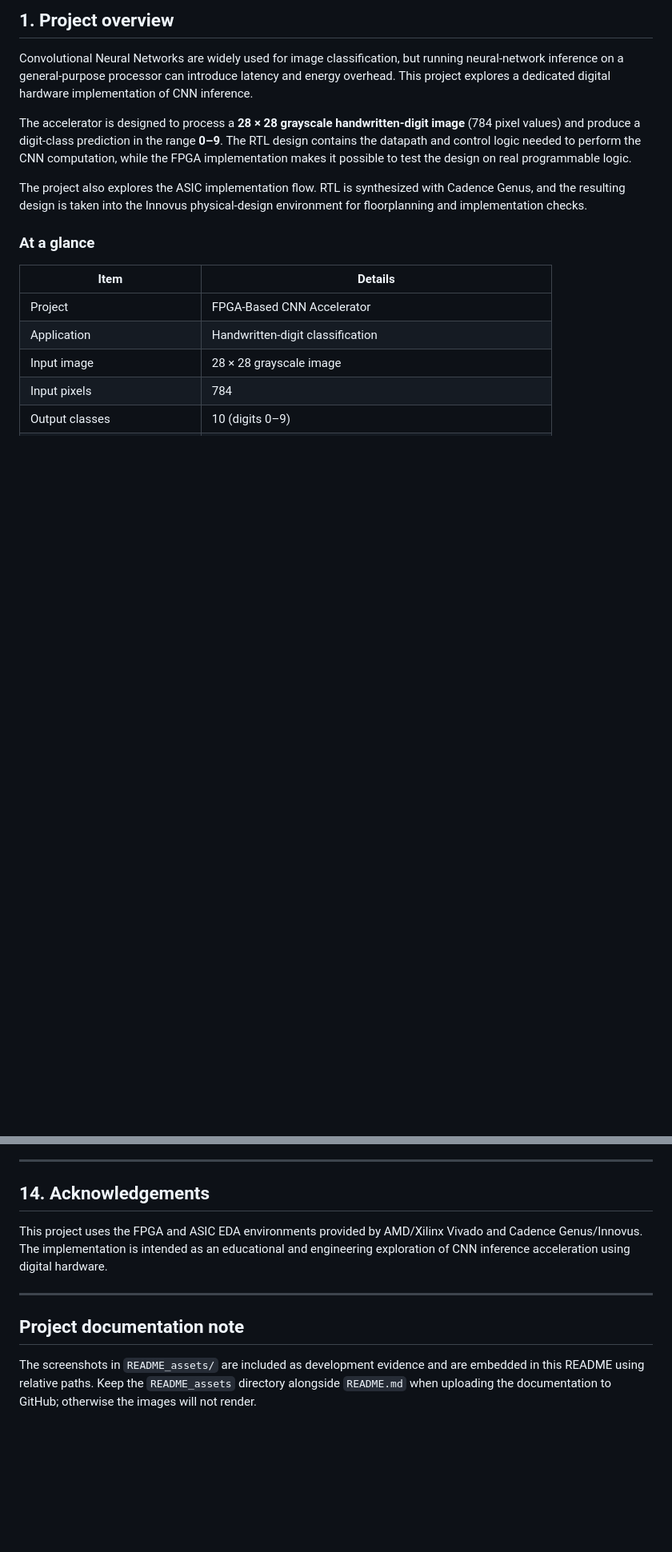
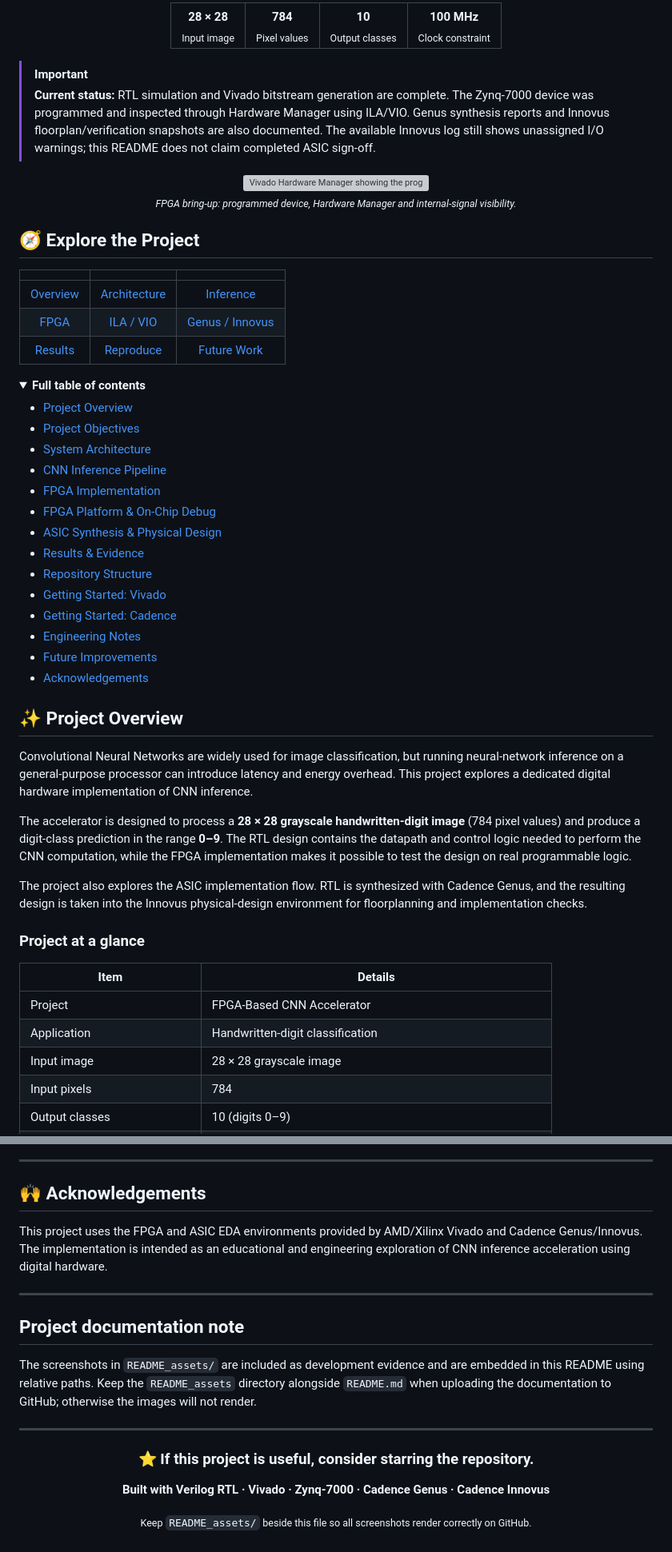
Before and after one commit to SUJITH-PEDAPATI/FPGA_BASED_CNN_ACCELARATOR, a Markdown page: README.md, 2 parts joined by grey strips. Shown at 80% size. GitHub-like rendering; folded sections open; blank space fills up the shorter version; grey boxes are pictures that could not be loaded.

```diff
--- a/README.md
+++ b/README.md
@@ -27,5 +23,57 @@ A hardware-oriented Convolutional Neural Network (CNN) accelerator for handwritt
 
-## 1. Project overview
+<table>
+  <tr>
+    <td align="center"><strong>28 × 28</strong><br><sub>Input image</sub></td>
+    <td align="center"><strong>784</strong><br><sub>Pixel values</sub></td>
+    <td align="center"><strong>10</strong><br><sub>Output classes</sub></td>
+    <td align="center"><strong>100 MHz</strong><br><sub>Clock constraint</sub></td>
+  </tr>
+</table>
+
+</div>
+
+> [!IMPORTANT]
+> **Current status:** RTL simulation and Vivado bitstream generation are complete. The Zynq-7000 device was programmed and inspected through Hardware Manager using ILA/VIO. Genus synthesis reports and Innovus floorplan/verification snapshots are also documented. The available Innovus log still shows unassigned I/O warnings; this README does not claim completed ASIC sign-off.
+
+<div align="center">
+  <img src="README_assets/vivado/vivado_01_hardware_manager.png" alt="Vivado Hardware Manager showing the programmed Zynq-7000 device and ILA signals" width="96%">
+  <br>
+  <sub><em>FPGA bring-up: programmed device, Hardware Manager and internal-signal visibility.</em></sub>
+</div>
+
+
+
+## 🧭 Explore the Project
+
+| | | |
+|:---:|:---:|:---:|
+| [Overview](#-project-overview) | [Architecture](#-system-architecture) | [Inference](#-cnn-inference-pipeline) |
+| [FPGA](#-fpga-implementation) | [ILA / VIO](#-fpga-platform--on-chip-debug) | [Genus / Innovus](#-asic-synthesis--physical-design) |
+| [Results](#-results--evidence) | [Reproduce](#-getting-started-vivado) | [Future Work](#-future-improvements) |
+
+<details>
+<summary><strong>Full table of contents</strong></summary>
+
+- [Project Overview](#-project-overview)
+- [Project Objectives](#-project-objectives)
+- [System Architecture](#-system-architecture)
+- [CNN Inference Pipeline](#-cnn-inference-pipeline)
+- [FPGA Implementation](#-fpga-implementation)
+- [FPGA Platform & On-Chip Debug](#-fpga-platform--on-chip-debug)
+- [ASIC Synthesis & Physical Design](#-asic-synthesis--physical-design)
+- [Results & Evidence](#-results--evidence)
+- [Repository Structure](#-repository-structure)
+- [Getting Started: Vivado](#-getting-started-vivado)
+- [Getting Started: Cadence](#-getting-started-cadence)
+- [Engineering Notes](#-engineering-notes)
+- [Future Improvements](#-future-improvements)
+- [Acknowledgements](#-acknowledgements)
+
+</details>
+
+
+
+## ✨ Project Overview
 
 Convolutional Neural Networks are widely used for image classification, but running neural-network inference on a general-purpose processor can introduce latency and energy overhead. This project explores a dedicated digital hardware implementation of CNN inference.
 
@@ -33,7 +81,7 @@ The accelerator is designed to process a **28 × 28 grayscale handwritten-digit
 
 The project also explores the ASIC implementation flow. RTL is synthesized with Cadence Genus, and the resulting design is taken into the Innovus physical-design environment for floorplanning and implementation checks.
 
-### At a glance
+### Project at a glance
 
 | Item | Details |
 |---|---|
@@ -526,7 +661,7 @@ Do not skip I/O assignment. The supplied Innovus log explicitly warns that sever
 
 ---
 
-## 14. Acknowledgements
+## 🙌 Acknowledgements
 
 This project uses the FPGA and ASIC EDA environments provided by AMD/Xilinx Vivado and Cadence Genus/Innovus. The implementation is intended as an educational and engineering exploration of CNN inference acceleration using digital hardware.
 
@@ -535,3 +670,16 @@ This project uses the FPGA and ASIC EDA environments provided by AMD/Xilinx Viva
 ## Project documentation note
 
 The screenshots in `README_assets/` are included as development evidence and are embedded in this README using relative paths. Keep the `README_assets` directory alongside `README.md` when uploading the documentation to GitHub; otherwise the images will not render.
+
+
+---
+
+<div align="center">
+
+### ⭐ If this project is useful, consider starring the repository.
+
+**Built with Verilog RTL · Vivado · Zynq-7000 · Cadence Genus · Cadence Innovus**
+
+<sub>Keep `README_assets/` beside this file so all screenshots render correctly on GitHub.</sub>
+
+</div>
```
Also changed, not shown: other parts of README.md (+178 -95 lines).
